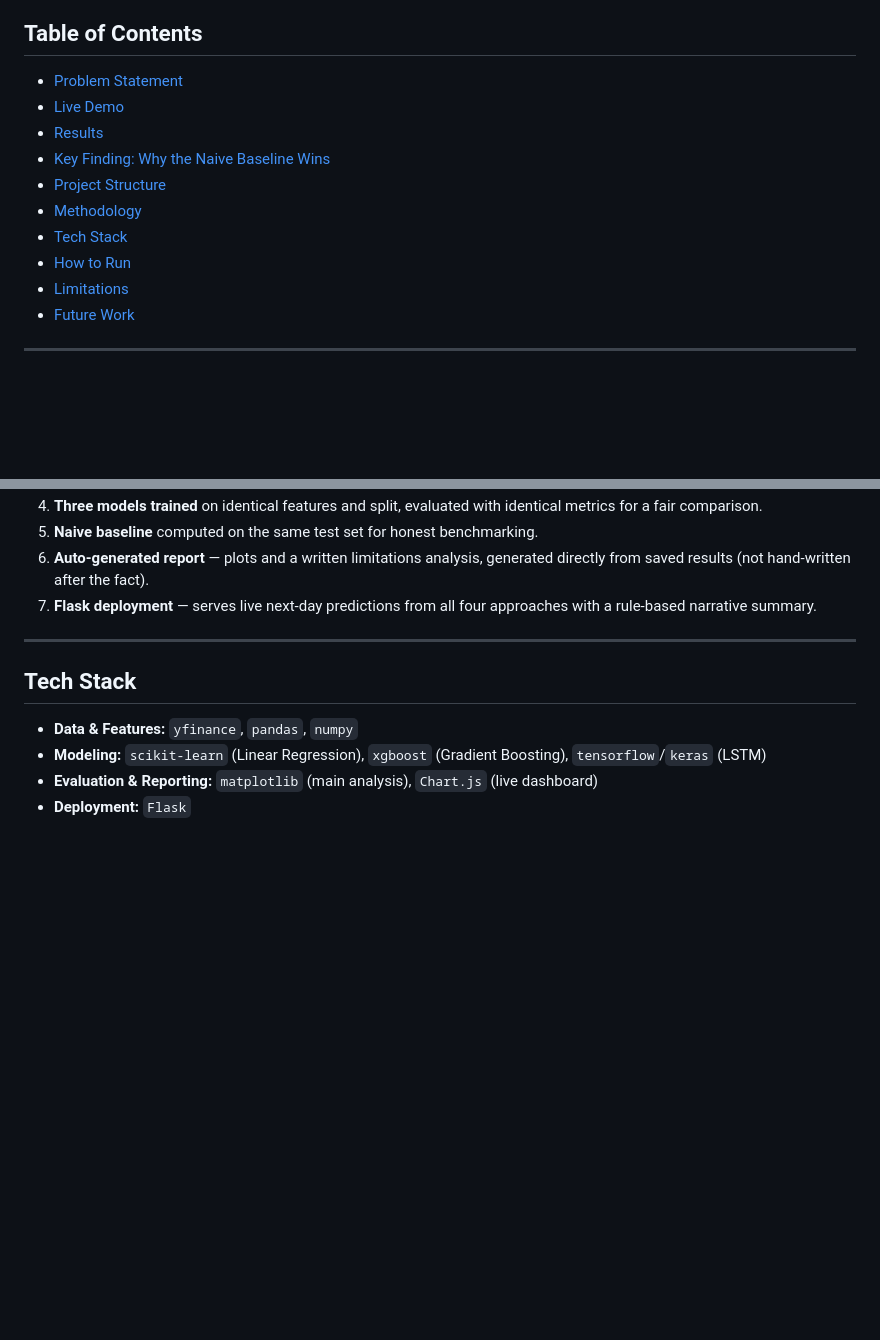
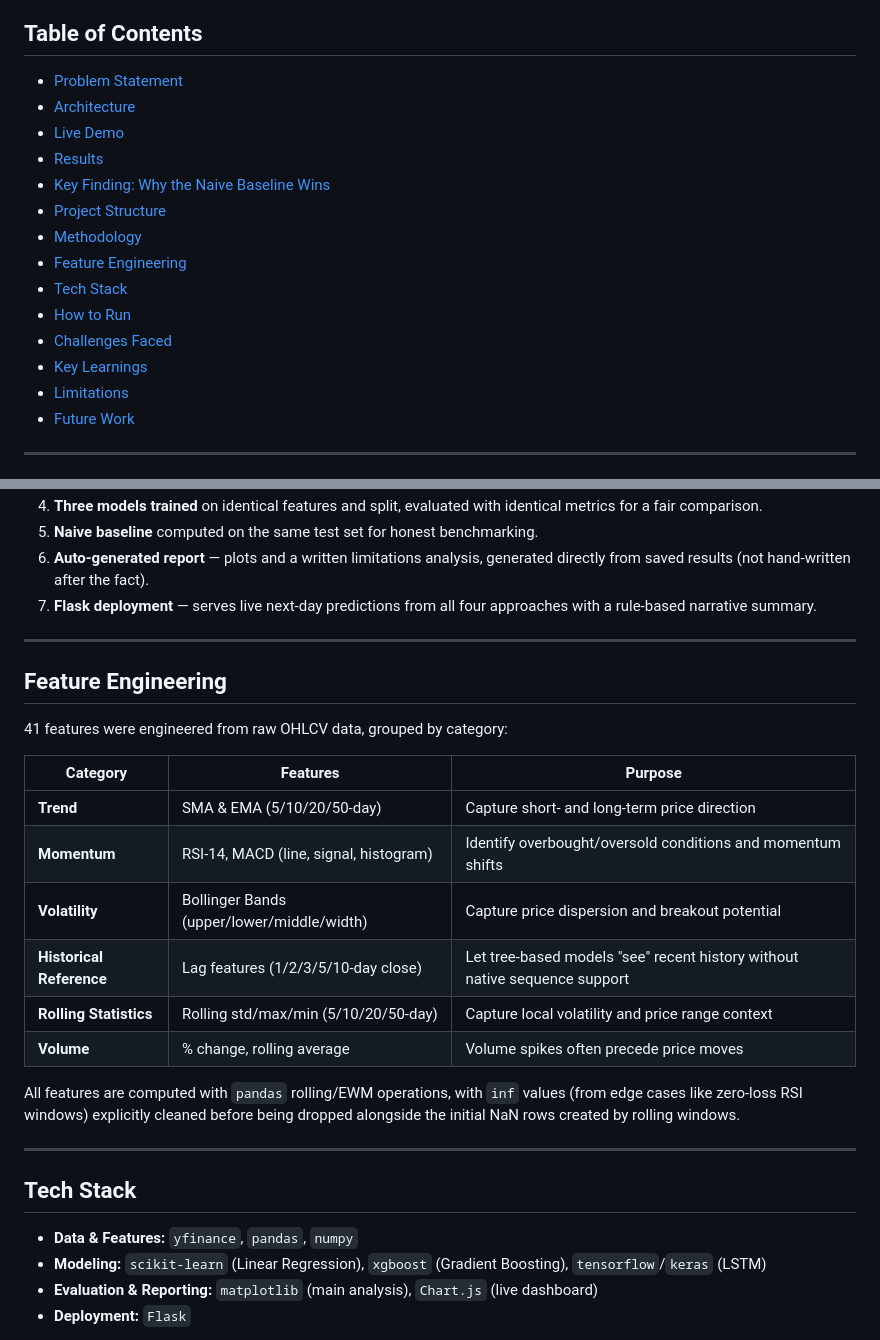
Before and after one commit to abhishekajatdesai/stock-price-prediction, a Markdown page: README.md, 2 parts joined by grey strips. GitHub-like rendering; blank space fills up the shorter version.

Commit message:
Add architecture diagram, feature engineering table, challenges, and key learnings to README

```diff
--- a/README.md
+++ b/README.md
@@ -18,13 +18,17 @@ A comparative study of three forecasting approaches — **Linear Regression**, *
 
 ## Table of Contents
 - [Problem Statement](#problem-statement)
+- [Architecture](#architecture)
 - [Live Demo](#live-demo)
 - [Results](#results)
 - [Key Finding: Why the Naive Baseline Wins](#key-finding-why-the-naive-baseline-wins)
 - [Project Structure](#project-structure)
 - [Methodology](#methodology)
+- [Feature Engineering](#feature-engineering)
 - [Tech Stack](#tech-stack)
 - [How to Run](#how-to-run)
+- [Challenges Faced](#challenges-faced)
+- [Key Learnings](#key-learnings)
 - [Limitations](#limitations)
 - [Future Work](#future-work)
 
@@ -136,6 +164,23 @@ stock-price-prediction/
 
 ---
 
+## Feature Engineering
+
+41 features were engineered from raw OHLCV data, grouped by category:
+
+| Category | Features | Purpose |
+|---|---|---|
+| **Trend** | SMA & EMA (5/10/20/50-day) | Capture short- and long-term price direction |
+| **Momentum** | RSI-14, MACD (line, signal, histogram) | Identify overbought/oversold conditions and momentum shifts |
+| **Volatility** | Bollinger Bands (upper/lower/middle/width) | Capture price dispersion and breakout potential |
+| **Historical Reference** | Lag features (1/2/3/5/10-day close) | Let tree-based models "see" recent history without native sequence support |
+| **Rolling Statistics** | Rolling std/max/min (5/10/20/50-day) | Capture local volatility and price range context |
+| **Volume** | % change, rolling average | Volume spikes often precede price moves |
+
+All features are computed with `pandas` rolling/EWM operations, with `inf` values (from edge cases like zero-loss RSI windows) explicitly cleaned before being dropped alongside the initial NaN rows created by rolling windows.
+
+---
+
 ## Tech Stack
 
 - **Data & Features:** `yfinance`, `pandas`, `numpy`
```
Also changed, not shown: other parts of README.md (+40 -0 lines).
